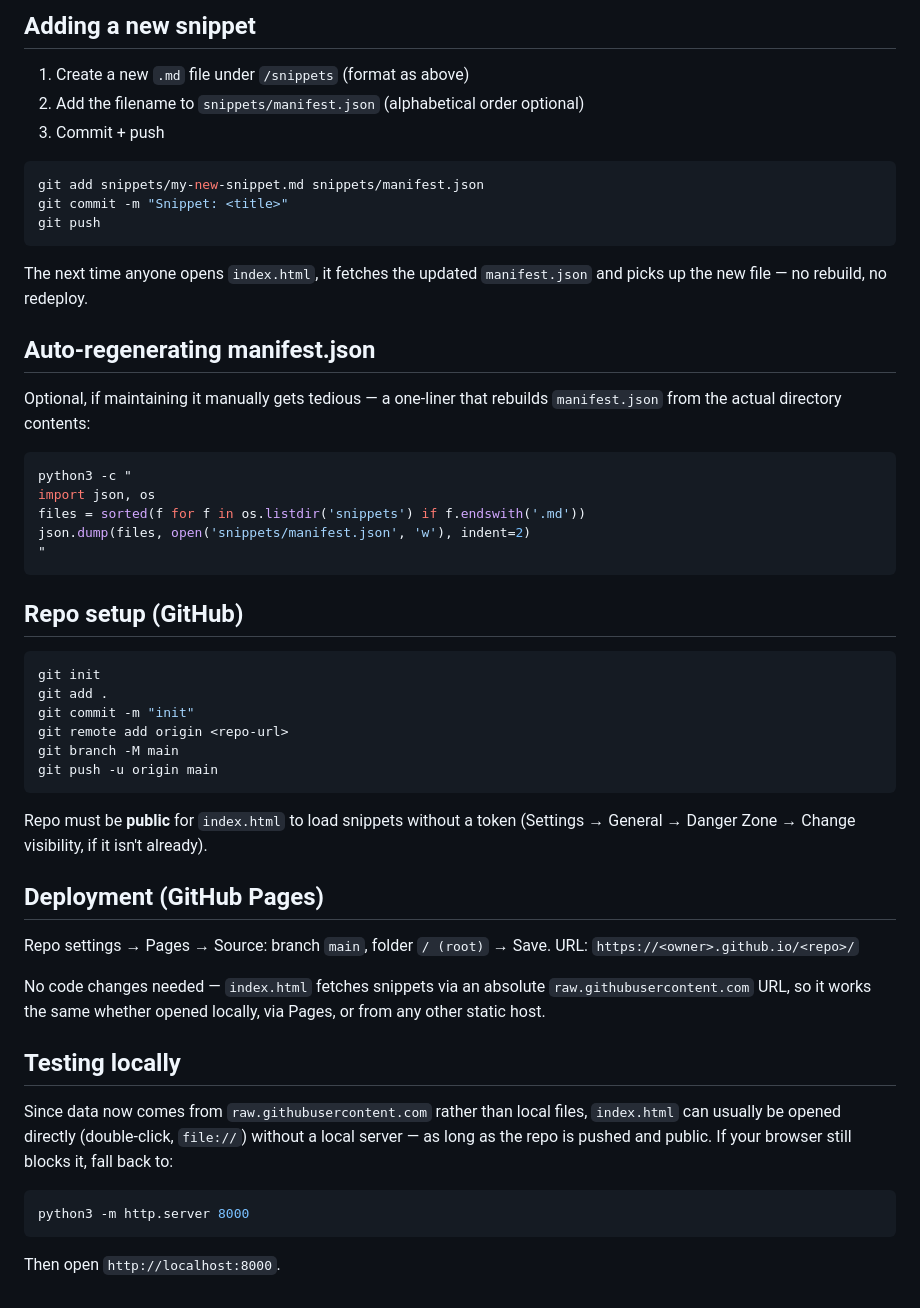
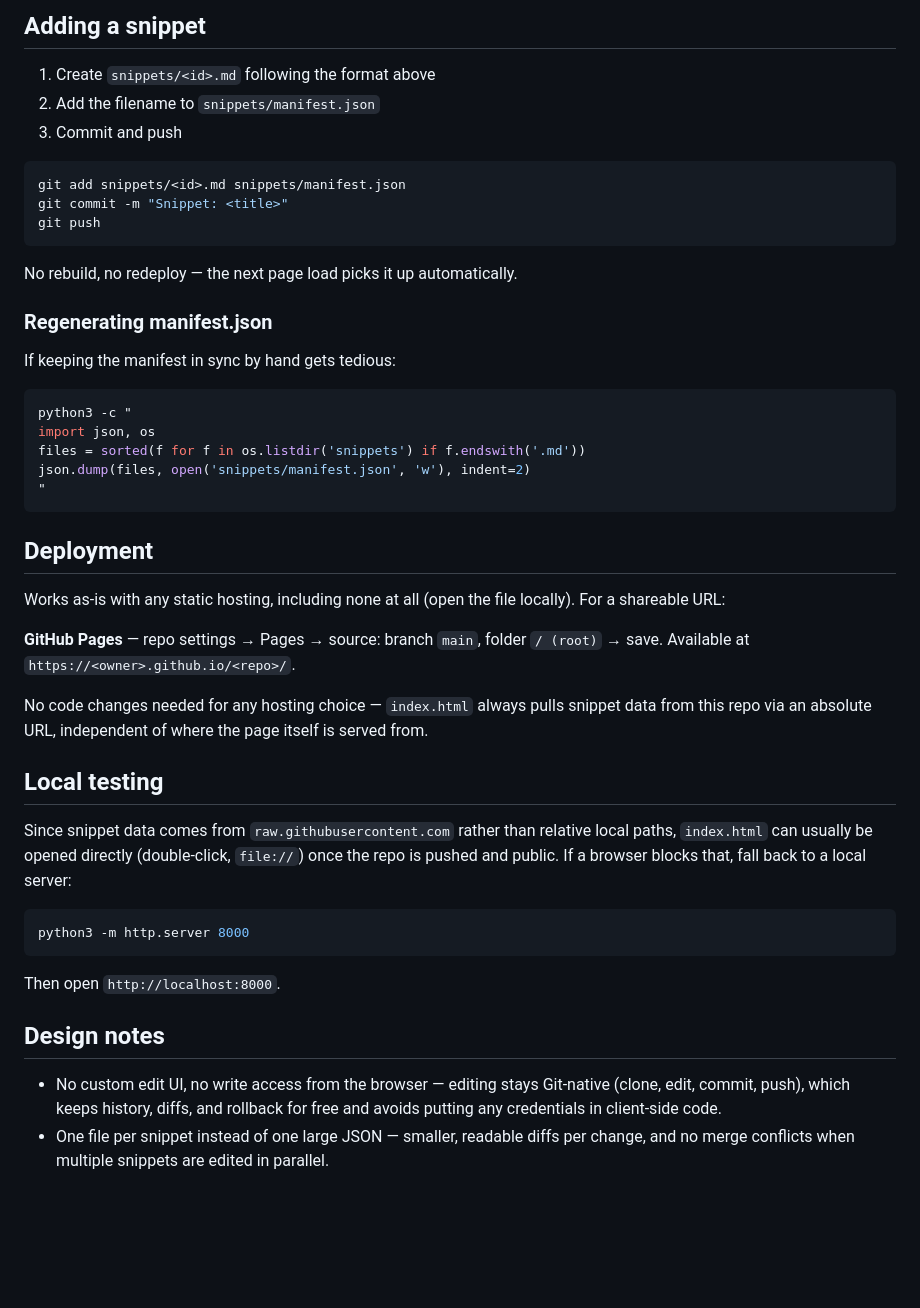
Before and after one commit to rChilLab/workspace-runbook, a Markdown page: README.md, the part around one of its changes. Drawn GitHub-style; blank space fills up the shorter version.

````diff
--- a/README.md
+++ b/README.md
@@ -66,23 +96,21 @@ entirely, and no prerequisites box will show on the card.
 
-## Adding a new snippet
+## Adding a snippet
 
-1. Create a new `.md` file under `/snippets` (format as above)
-2. Add the filename to `snippets/manifest.json` (alphabetical order optional)
-3. Commit + push
+1. Create `snippets/<id>.md` following the format above
+2. Add the filename to `snippets/manifest.json`
+3. Commit and push
 
 ```bash
-git add snippets/my-new-snippet.md snippets/manifest.json
+git add snippets/<id>.md snippets/manifest.json
 git commit -m "Snippet: <title>"
 git push
 ```
 
-The next time anyone opens `index.html`, it fetches the updated
-`manifest.json` and picks up the new file — no rebuild, no redeploy.
+No rebuild, no redeploy — the next page load picks it up automatically.
 
-## Auto-regenerating manifest.json
+### Regenerating manifest.json
 
-Optional, if maintaining it manually gets tedious — a one-liner that
-rebuilds `manifest.json` from the actual directory contents:
+If keeping the manifest in sync by hand gets tedious:
 
 ```bash
 python3 -c "
@@ -92,37 +120,37 @@ json.dump(files, open('snippets/manifest.json', 'w'), indent=2)
 "
 ```
 
-## Repo setup (GitHub)
+## Deployment
 
-```bash
-git init
-git add .
-git commit -m "init"
-git remote add origin <repo-url>
-git branch -M main
-git push -u origin main
-```
+Works as-is with any static hosting, including none at all (open the
+file locally). For a shareable URL:
 
-Repo must be **public** for `index.html` to load snippets without a token
-(Settings → General → Danger Zone → Change visibility, if it isn't already).
+**GitHub Pages** — repo settings → Pages → source: branch `main`,
+folder `/ (root)` → save. Available at
+`https://<owner>.github.io/<repo>/`.
 
-## Deployment (GitHub Pages)
+No code changes needed for any hosting choice — `index.html` always
+pulls snippet data from this repo via an absolute URL, independent of
+where the page itself is served from.
 
-Repo settings → Pages → Source: branch `main`, folder `/ (root)` → Save.
-URL: `https://<owner>.github.io/<repo>/`
+## Local testing
 
-No code changes needed — `index.html` fetches snippets via an absolute
-`raw.githubusercontent.com` URL, so it works the same whether opened
-locally, via Pages, or from any other static host.
-
-## Testing locally
-
-Since data now comes from `raw.githubusercontent.com` rather than local
-files, `index.html` can usually be opened directly (double-click, `file://`)
-without a local server — as long as the repo is pushed and public. If your
-browser still blocks it, fall back to:
+Since snippet data comes from `raw.githubusercontent.com` rather than
+relative local paths, `index.html` can usually be opened directly
+(double-click, `file://`) once the repo is pushed and public. If a
+browser blocks that, fall back to a local server:
 
 ```bash
 python3 -m http.server 8000
 ```
 Then open `http://localhost:8000`.
+
+## Design notes
+
+- No custom edit UI, no write access from the browser — editing stays
+  Git-native (clone, edit, commit, push), which keeps history, diffs,
+  and rollback for free and avoids putting any credentials in client-side
+  code.
+- One file per snippet instead of one large JSON — smaller, readable
+  diffs per change, and no merge conflicts when multiple snippets are
+  edited in parallel.
````
Also changed, not shown: other parts of README.md (+58 -28 lines).
